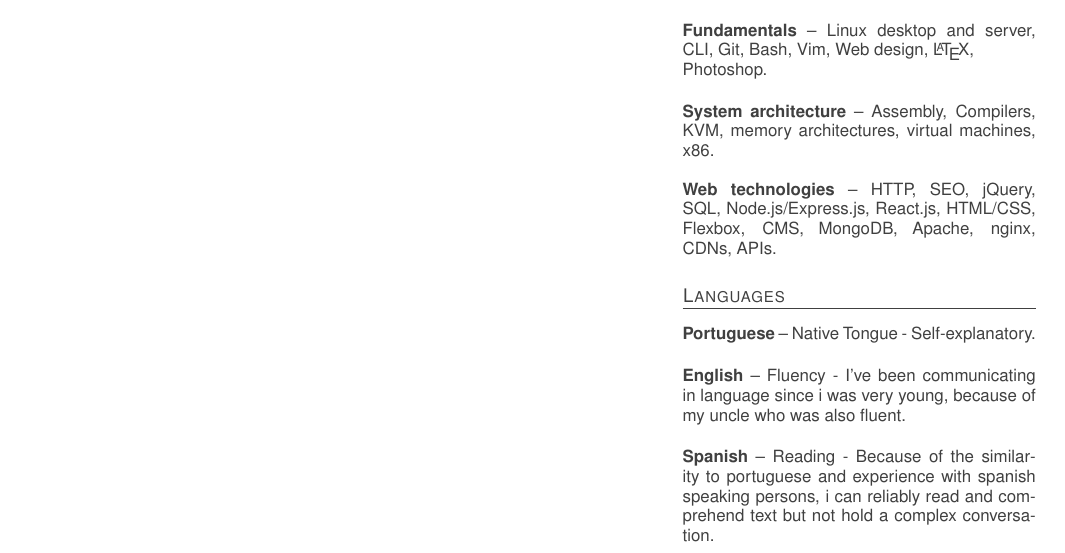
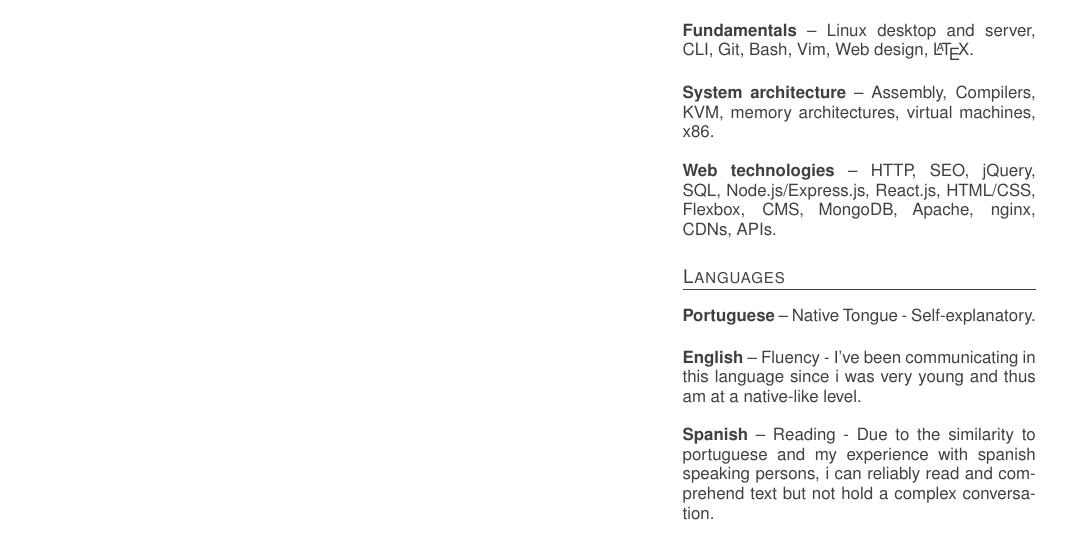
Before and after one commit to l3q5/cv, a LaTeX CV (cv.tex, which reads lang.tex, skills.tex): part of the page, cut so that both start at the same text. Compiled offline with pdfLaTeX.

Commit message:
Better language description and removed unecessary skill

```diff
--- a/lang.tex
+++ b/lang.tex
@@ -2,6 +2,6 @@
 \entry{Portuguese}
 {Native Tongue - Self-explanatory.}
 \entry{English}
-{Fluency - I've been communicating in language since i was very young, because of my uncle who was also fluent.}
+{Fluency - I've been communicating in this language since i was very young and thus am at a native-like level.}
 \entry{Spanish}
-{Reading - Because of the similarity to portuguese and experience with spanish speaking persons, i can reliably read and comprehend text but not hold a complex conversation.}
+{Reading - Due to the similarity to portuguese and my experience with spanish speaking persons, i can reliably read and comprehend text but not hold a complex conversation.}
--- a/skills.tex
+++ b/skills.tex
@@ -3,7 +3,7 @@
 {C, Python, C++, PHP, Java, JavaScript, Functional and OOP.}
 
 \entry{Fundamentals}
-{Linux desktop and server, CLI, Git, Bash, Vim, Web design, {\LaTeX},\\ Photoshop.}
+{Linux desktop and server, CLI, Git, Bash, Vim, Web design, {\LaTeX}.}
 
 \entry{System architecture}
 {Assembly, Compilers, KVM, memory architectures, virtual machines, x86.}
```
Also changed, not shown: cv.pdf.
